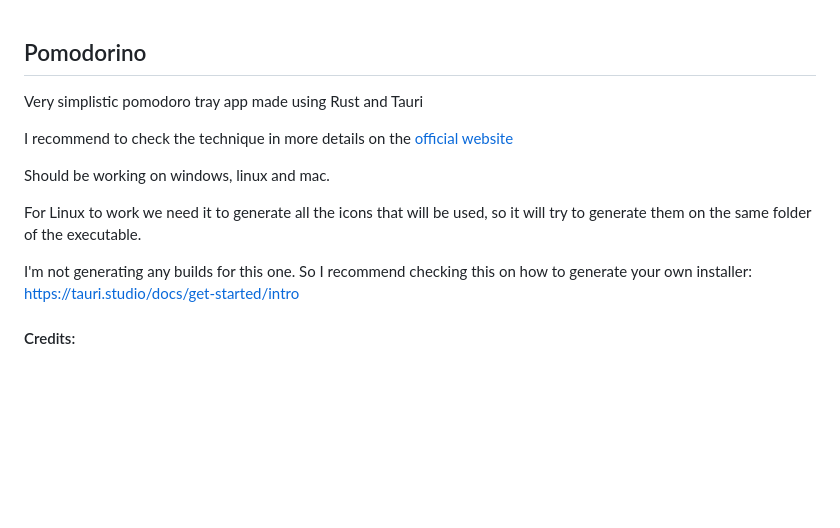
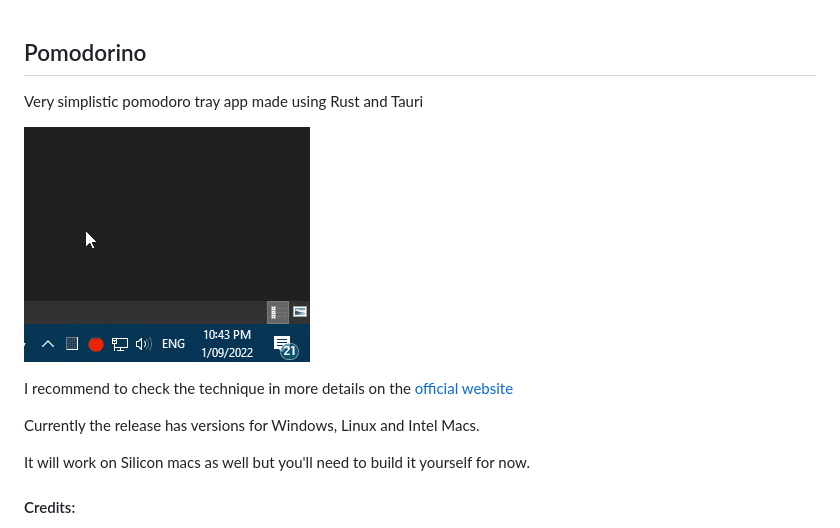
Before and after one commit to rafamerlin/pomodorino-rs, a Markdown page: readme.md, the part around the change. Rendered like a GitHub page; pictures changed too: pomodorino.gif (added); blank space fills up the shorter version.

Commit message:
Improve readme

```diff
--- a/readme.md
+++ b/readme.md
@@ -3,15 +3,13 @@ Pomodorino
 
 Very simplistic pomodoro tray app made using Rust and Tauri
 
+![Example](./pomodorino.gif)
+
 I recommend to check the technique in more details on the [official website](https://cirillocompany.de/pages/pomodoro-technique)
 
-Should be working on windows, linux and mac.
+Currently the release has versions for Windows, Linux and Intel Macs.
 
-For Linux to work we need it to generate all the icons that will be used, so it will try to generate them on the same folder of the executable.
-
-I'm not generating any builds for this one. So I recommend checking this on how to generate your own installer:
-https://tauri.studio/docs/get-started/intro
-
+It will work on Silicon macs as well but you'll need to build it yourself for now.
 
 #### Credits:
 - Tomato Icon: [Designed by Freepik](http://www.freepik.com/free-vector/delicious-ingredients-for-pizza_921351.htm)
```
